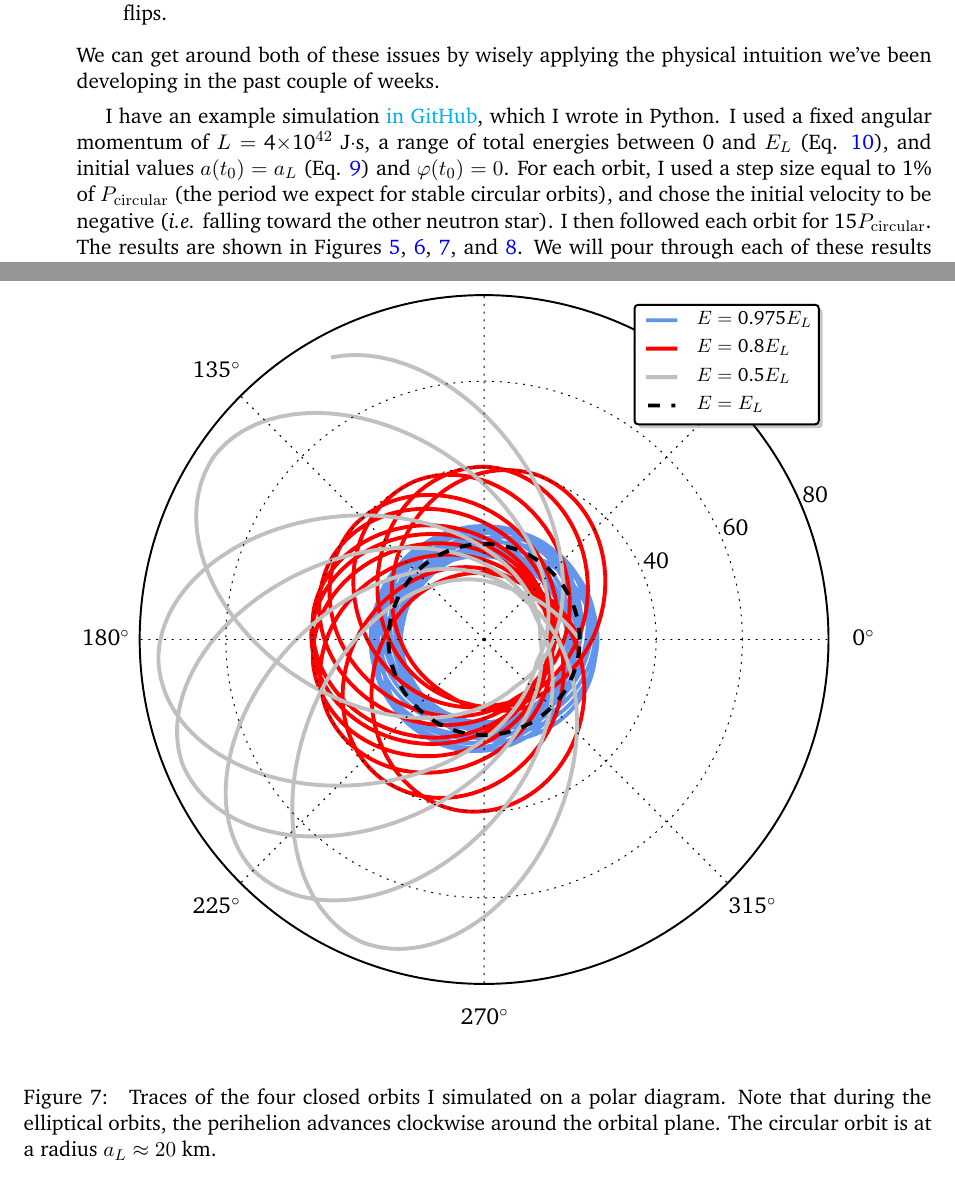
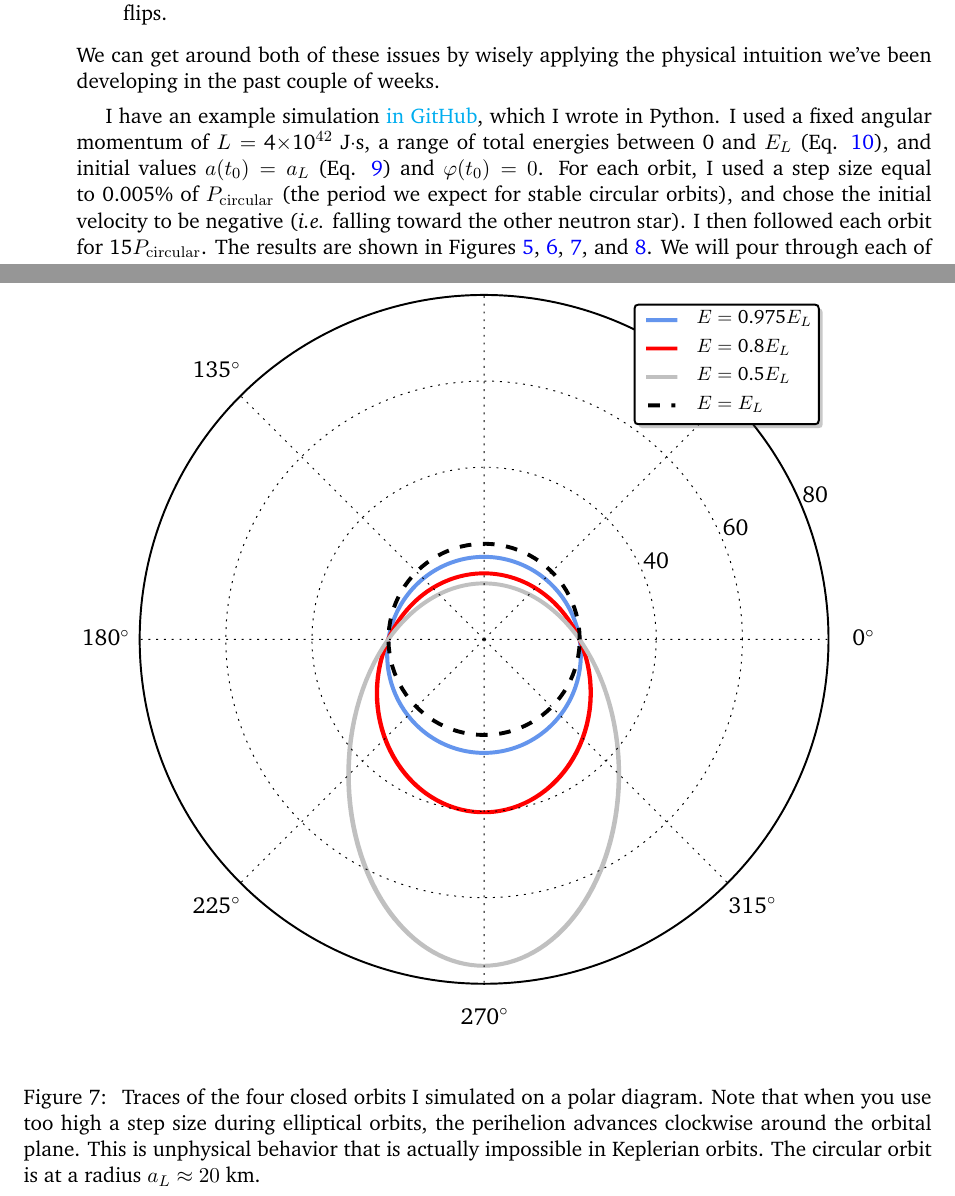
Before and after one commit to alurban/mentoring, a LaTeX document (tidal_distortion/stable_orbit.tex): two parts of pages 7 and 11 of 12, joined at a grey line, cut so that both start at the same text. Compiled offline with pdfLaTeX.

Commit message:
Because Euler's method is terrible, error builds up quickly and you need to use a very small step size to eliminate unphysical orbital precession.

```diff
--- a/tidal_distortion/stable_orbit.tex
+++ b/tidal_distortion/stable_orbit.tex
@@ -177,7 +177,7 @@ A unique orbit for one of the neutron stars is completely specified by starting
 \end{enumerate}
 We can get around both of these issues by wisely applying the physical intuition we've been developing in the past couple of weeks.
 
-\hspace{15pt}I have an example simulation \href{https://github.com/alurban/mentoring/blob/master/tidal_distortion/scripts/kepler_orbits.py}{in GitHub}, which I wrote in Python. I used a fixed angular momentum of $L=$ 4$\times$10$^{42}$ J$\cdot$s, a range of total energies between 0 and $E_L$ (Eq. \ref{eq:energy}), and initial values $a(t_0) = a_L$ (Eq. \ref{eq:aL}) and $\varphi(t_0) = 0$. For each orbit, I used a step size equal to 1\% of $P_{\rm circular}$ (the period we expect for stable circular orbits), and chose the initial velocity to be negative (\textit{i.e.} falling toward the other neutron star). I then followed each orbit for 15$P_{\rm circular}$. The results are shown in Figures \ref{fig:simulated_parameters}, \ref{fig:sanity_checks}, \ref{fig:trace}, and \ref{fig:trace_unbound}. We will pour through each of these results together in great detail, but in the meantime, you should look at them closely on your own.
+\hspace{15pt}I have an example simulation \href{https://github.com/alurban/mentoring/blob/master/tidal_distortion/scripts/kepler_orbits.py}{in GitHub}, which I wrote in Python. I used a fixed angular momentum of $L=$ 4$\times$10$^{42}$ J$\cdot$s, a range of total energies between 0 and $E_L$ (Eq. \ref{eq:energy}), and initial values $a(t_0) = a_L$ (Eq. \ref{eq:aL}) and $\varphi(t_0) = 0$. For each orbit, I used a step size equal to 0.005\% of $P_{\rm circular}$ (the period we expect for stable circular orbits), and chose the initial velocity to be negative (\textit{i.e.} falling toward the other neutron star). I then followed each orbit for 15$P_{\rm circular}$. The results are shown in Figures \ref{fig:simulated_parameters}, \ref{fig:sanity_checks}, \ref{fig:trace}, and \ref{fig:trace_unbound}. We will pour through each of these results together in great detail, but in the meantime, you should look at them closely on your own.
 
 \end{enumerate}
 
@@ -221,7 +221,7 @@ We can get around both of these issues by wisely applying the physical intuition
 \begin{figure}[!h]
 \centering
 \includegraphics[scale=1]{stable_orbit/orbit_diagram.pdf}
-\caption{\label{fig:trace} Traces of the four closed orbits I simulated on a polar diagram. Note that during the elliptical orbits, the perihelion advances clockwise around the orbital plane. The circular orbit is at a radius $a_L \approx 20$ km.}
+\caption{\label{fig:trace} Traces of the four closed orbits I simulated on a polar diagram. Note that when you use too high a step size during elliptical orbits, the perihelion advances clockwise around the orbital plane. This is unphysical behavior that is actually impossible in Keplerian orbits. The circular orbit is at a radius $a_L \approx 20$ km.}
 \end{figure}
 
 \begin{figure}[!h]
```
Also changed, not shown: tidal_distortion/stable_orbit/orbit_diagram.pdf, tidal_distortion/stable_orbit/orbit_diagram_unbound.pdf, tidal_distortion/stable_orbit/sanity_checks.pdf, 3 other files.
